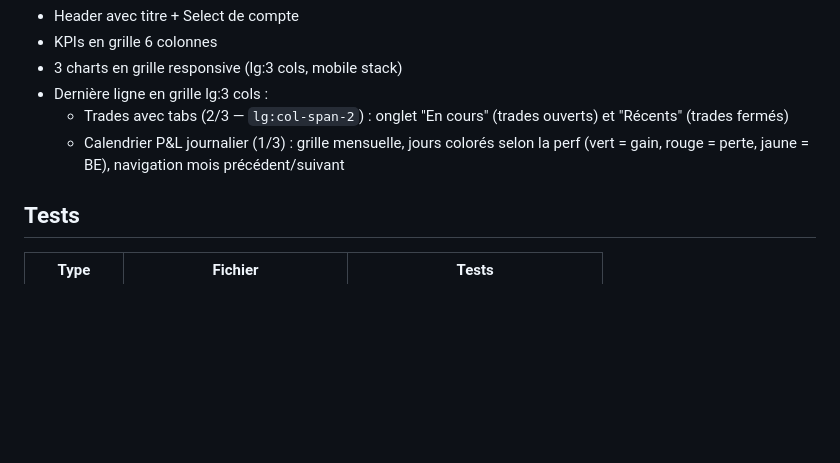
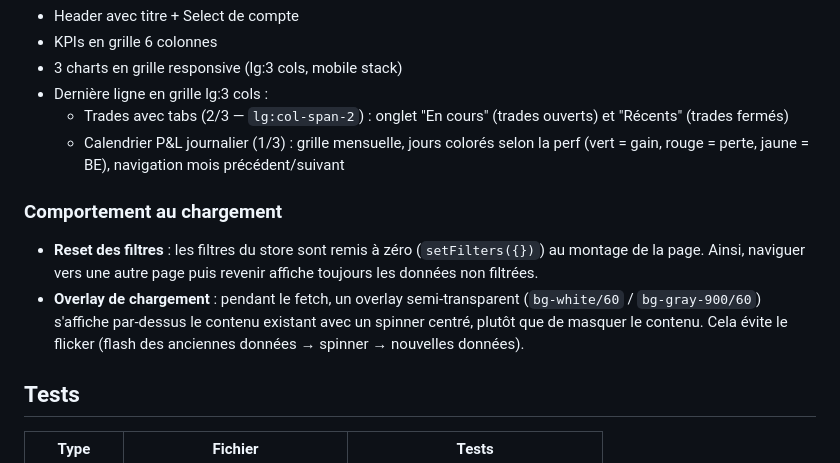
Before and after one commit to mplrd/2a-journal, a Markdown page: docs/15-dashboard.md, the part around the change. Rendered like a GitHub page; blank space fills up the shorter version.

Commit message:
docs: add scroll behavior, filter reset and loading overlay details

```diff
--- a/docs/15-dashboard.md
+++ b/docs/15-dashboard.md
@@ -81,6 +81,11 @@ Retourne le P&L agrégé par jour (trades fermés uniquement).
   - Trades avec tabs (2/3 — `lg:col-span-2`) : onglet "En cours" (trades ouverts) et "Récents" (trades fermés)
   - Calendrier P&L journalier (1/3) : grille mensuelle, jours colorés selon la perf (vert = gain, rouge = perte, jaune = BE), navigation mois précédent/suivant
 
+### Comportement au chargement
+
+- **Reset des filtres** : les filtres du store sont remis à zéro (`setFilters({})`) au montage de la page. Ainsi, naviguer vers une autre page puis revenir affiche toujours les données non filtrées.
+- **Overlay de chargement** : pendant le fetch, un overlay semi-transparent (`bg-white/60` / `bg-gray-900/60`) s'affiche par-dessus le contenu existant avec un spinner centré, plutôt que de masquer le contenu. Cela évite le flicker (flash des anciennes données → spinner → nouvelles données).
+
 ## Tests
 
 | Type | Fichier | Tests |
```
Also changed, not shown: docs/13-nav.md (+4 -0 lines).
